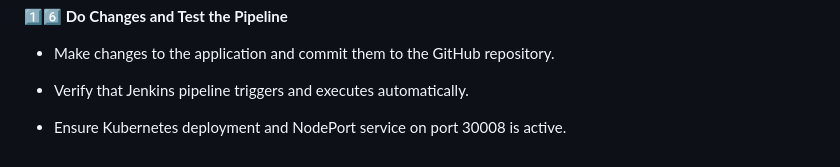
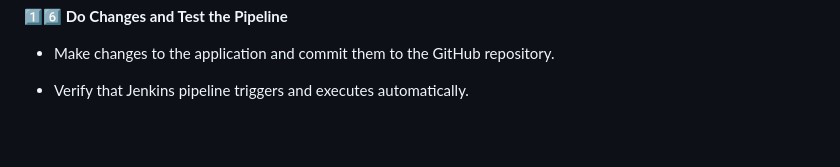
Before and after one commit to trupti-08/DevOps_Project2, a Markdown page: README.md, the part around the change. GitHub-like rendering; blank space fills up the shorter version.

```diff
--- a/README.md
+++ b/README.md
@@ -151,5 +151,3 @@ Install Terraform:[Terraform_Install.sh]()
 - Make changes to the application and commit them to the GitHub repository.
 
 - Verify that Jenkins pipeline triggers and executes automatically.
-
-- Ensure Kubernetes deployment and NodePort service on port 30008 is active.
```
